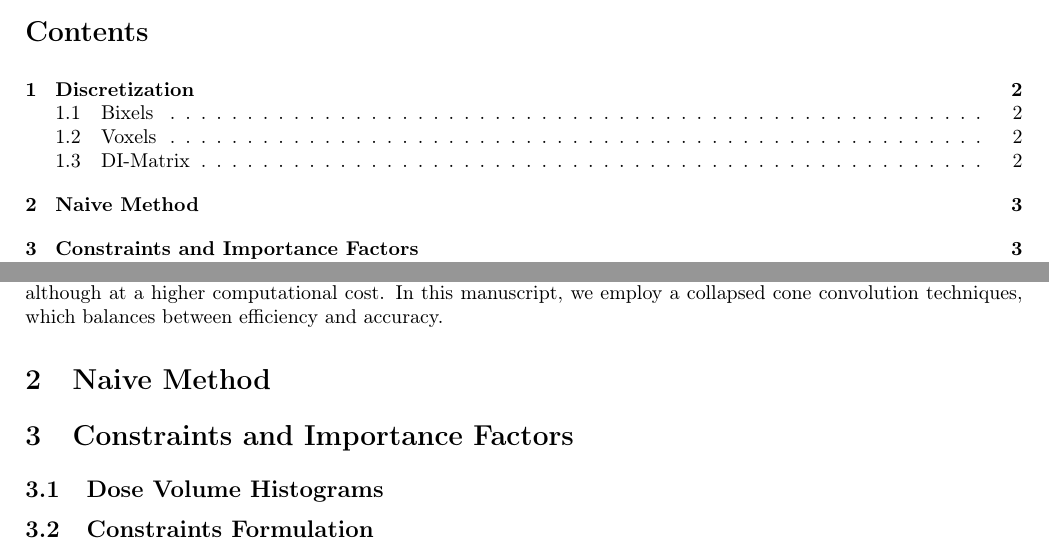
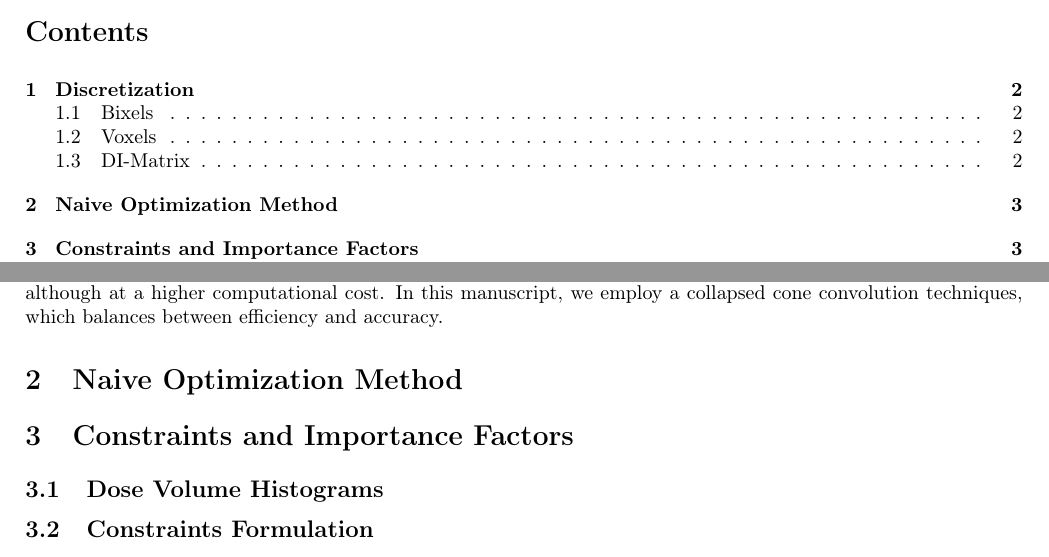
Before and after one commit to pauldubois98/PhD, a LaTeX paper (3_dosimetry_optimization/3_main.tex, which reads 3_dosimetry_optimization/3_content.tex): two parts of pages 1 and 3 of 4, joined at a grey line, cut so that both start at the same text. Compiled offline with pdfLaTeX.

Commit message:
worte math for anive optim technique

```diff
--- a/3_dosimetry_optimization/3_content.tex
+++ b/3_dosimetry_optimization/3_content.tex
@@ -48,8 +48,9 @@ Simple models like pencil beam approximations, which assume a linear trajectory
 In contrast, more advanced simulations, such as Monte Carlo methods, provide a detailed and accurate dose calculation, although at a higher computational cost.
 In this manuscript, we employ a collapsed cone convolution techniques, which balances between efficiency and accuracy.
 
-\section{Naive Method}
-% least squares on PTV = prescription, OARs = 0
+\section{Naive Optimization Method}
+% obvious ideal target: prescription*1_{PTV}
+% can solve for $b$ on least squares with $d_target = prescription*1_{PTV}$
 % => does not work at all
 \section{Constraints and Importance Factors}
 \subsection[DVHs]{Dose Volume Histograms}
```
